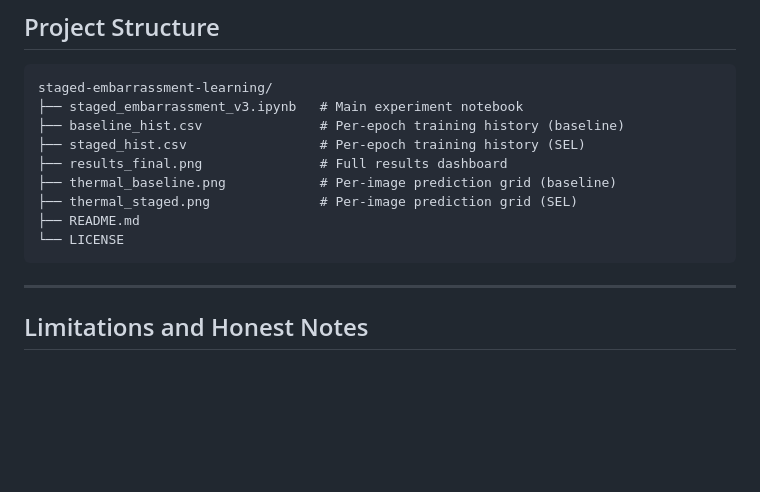
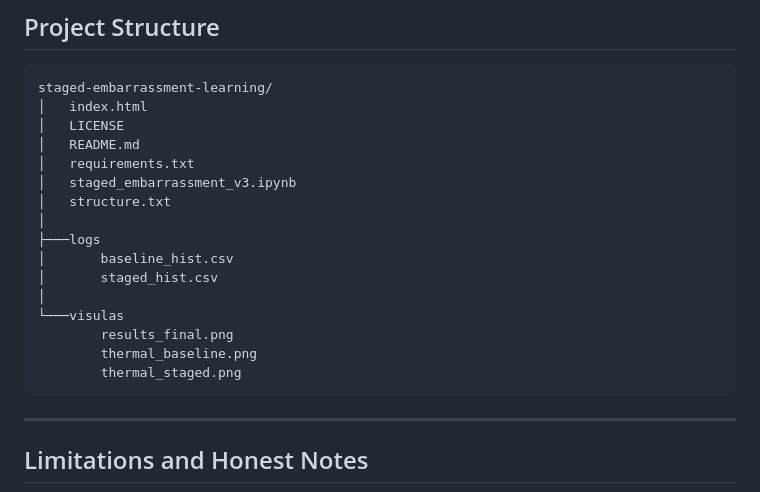
Before and after one commit to ishaaqdev/Staged-Embarrassment-Learning-SEL, a Markdown page: README.md, the part around the change. GitHub-like rendering; blank space fills up the shorter version.

````diff
--- a/README.md
+++ b/README.md
@@ -171,14 +171,21 @@ A camera system that uses the embarrassment signal as an "attention trigger" rec
 
 ```
 staged-embarrassment-learning/
-├── staged_embarrassment_v3.ipynb   # Main experiment notebook
-├── baseline_hist.csv               # Per-epoch training history (baseline)
-├── staged_hist.csv                 # Per-epoch training history (SEL)
-├── results_final.png               # Full results dashboard
-├── thermal_baseline.png            # Per-image prediction grid (baseline)
-├── thermal_staged.png              # Per-image prediction grid (SEL)
-├── README.md
-└── LICENSE
+│   index.html
+│   LICENSE
+│   README.md
+│   requirements.txt
+│   staged_embarrassment_v3.ipynb
+│   structure.txt
+│
+├───logs
+│       baseline_hist.csv
+│       staged_hist.csv
+│
+└───visulas
+        results_final.png
+        thermal_baseline.png
+        thermal_staged.png
 ```
 
 ---
````
